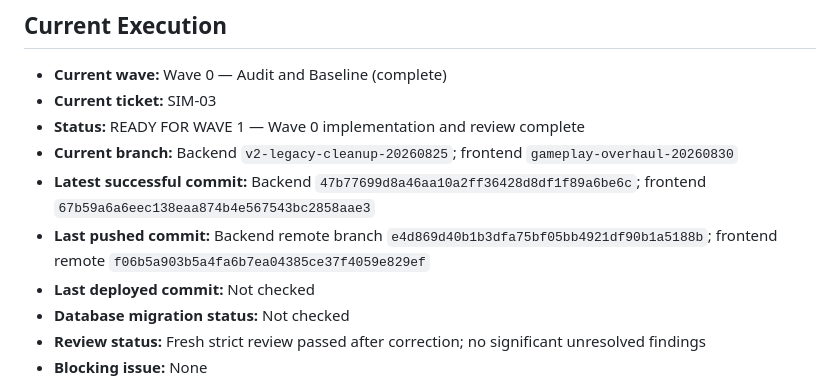
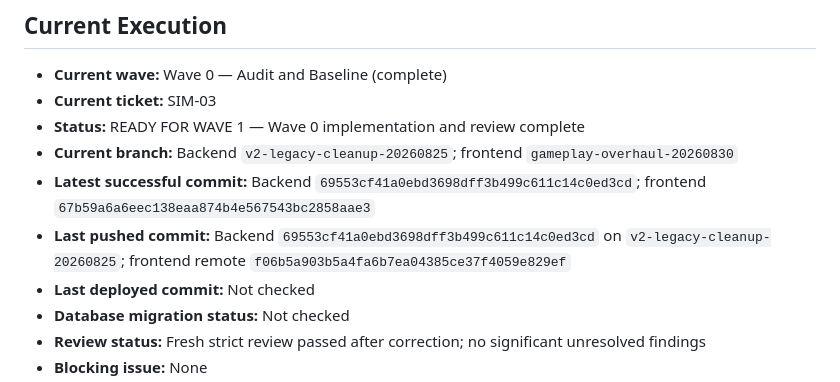
Before and after one commit to jdwd40/back_coins_x, a Markdown page: AUTOBUILD_STATE.md, the part around the change. Drawn GitHub-style.

Commit message:
docs(sim): record Wave 0 checkpoint

```diff
--- a/AUTOBUILD_STATE.md
+++ b/AUTOBUILD_STATE.md
@@ -6,8 +6,8 @@
 - **Current ticket:** SIM-03
 - **Status:** READY FOR WAVE 1 — Wave 0 implementation and review complete
 - **Current branch:** Backend `v2-legacy-cleanup-20260825`; frontend `gameplay-overhaul-20260830`
-- **Latest successful commit:** Backend `47b77699d8a46aa10a2ff36428d8df1f89a6be6c`; frontend `67b59a6a6eec138eaa874b4e567543bc2858aae3`
-- **Last pushed commit:** Backend remote branch `e4d869d40b1b3dfa75bf05bb4921df90b1a5188b`; frontend remote `f06b5a903b5a4fa6b7ea04385ce37f4059e829ef`
+- **Latest successful commit:** Backend `69553cf41a0ebd3698dff3b499c611c14c0ed3cd`; frontend `67b59a6a6eec138eaa874b4e567543bc2858aae3`
+- **Last pushed commit:** Backend `69553cf41a0ebd3698dff3b499c611c14c0ed3cd` on `v2-legacy-cleanup-20260825`; frontend remote `f06b5a903b5a4fa6b7ea04385ce37f4059e829ef`
 - **Last deployed commit:** Not checked
 - **Database migration status:** Not checked
 - **Review status:** Fresh strict review passed after correction; no significant unresolved findings
```
